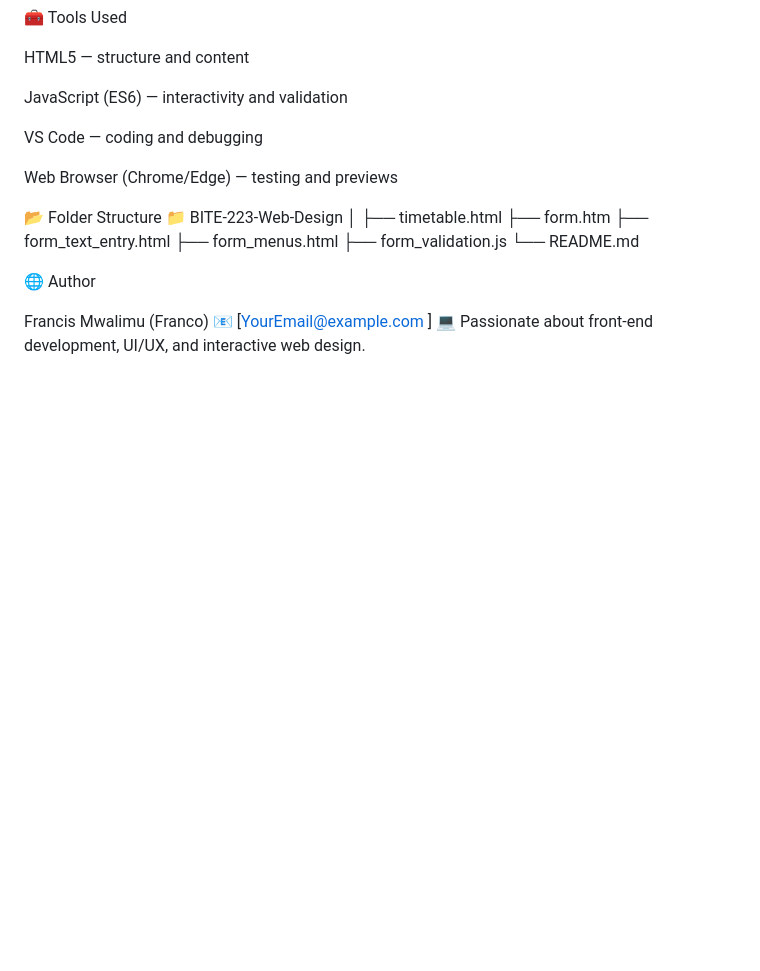
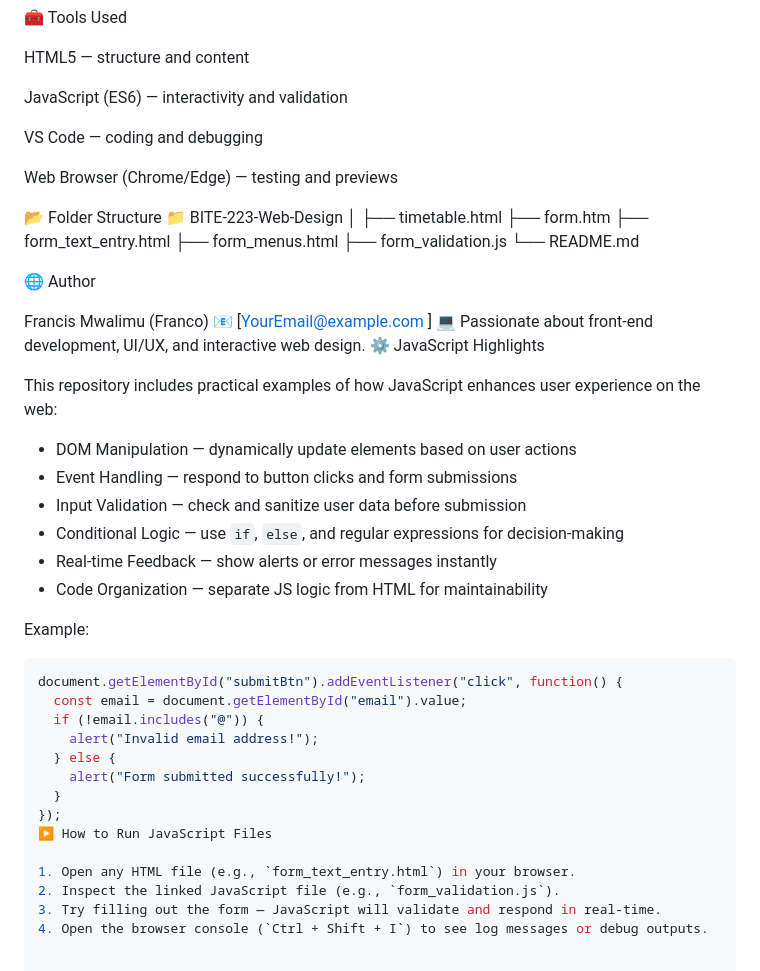
Before and after one commit to Franco3291/WEB-DESIGN-AND-DEVELOPMENT, a Markdown page: README.md, the part around the change. GitHub-like rendering; blank space fills up the shorter version.

Commit message:
Enhance README with JavaScript examples and usage
Added JavaScript highlights and usage instructions to README.

````diff
--- a/README.md
+++ b/README.md
@@ -135,3 +135,30 @@ Francis Mwalimu (Franco)
 📧 [YourEmail@example.com
 ]
 💻 Passionate about front-end development, UI/UX, and interactive web design.
+⚙️ JavaScript Highlights
+
+This repository includes practical examples of how JavaScript enhances user experience on the web:
+
+- DOM Manipulation — dynamically update elements based on user actions
+- Event Handling — respond to button clicks and form submissions
+- Input Validation — check and sanitize user data before submission
+- Conditional Logic — use `if`, `else`, and regular expressions for decision-making
+- Real-time Feedback — show alerts or error messages instantly
+- Code Organization — separate JS logic from HTML for maintainability
+
+Example:
+```js
+document.getElementById("submitBtn").addEventListener("click", function() {
+  const email = document.getElementById("email").value;
+  if (!email.includes("@")) {
+    alert("Invalid email address!");
+  } else {
+    alert("Form submitted successfully!");
+  }
+});
+▶️ How to Run JavaScript Files
+
+1. Open any HTML file (e.g., `form_text_entry.html`) in your browser.
+2. Inspect the linked JavaScript file (e.g., `form_validation.js`).
+3. Try filling out the form — JavaScript will validate and respond in real-time.
+4. Open the browser console (`Ctrl + Shift + I`) to see log messages or debug outputs.
````
